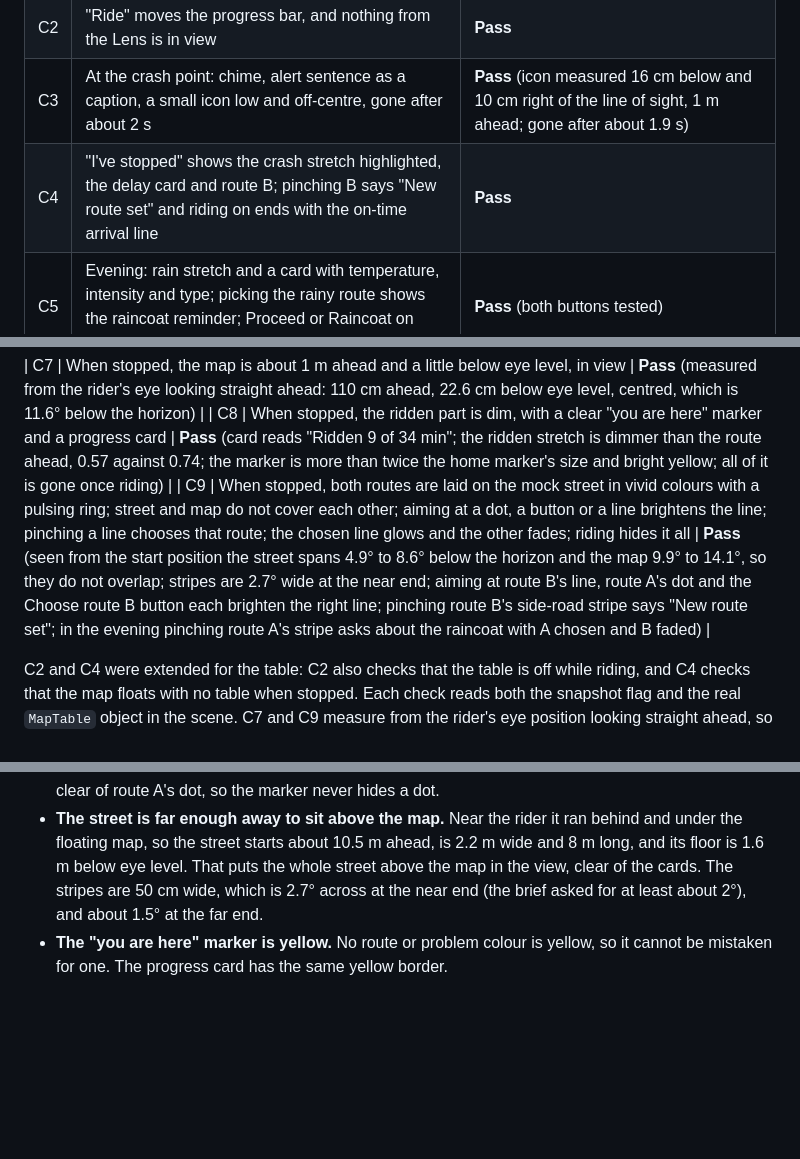
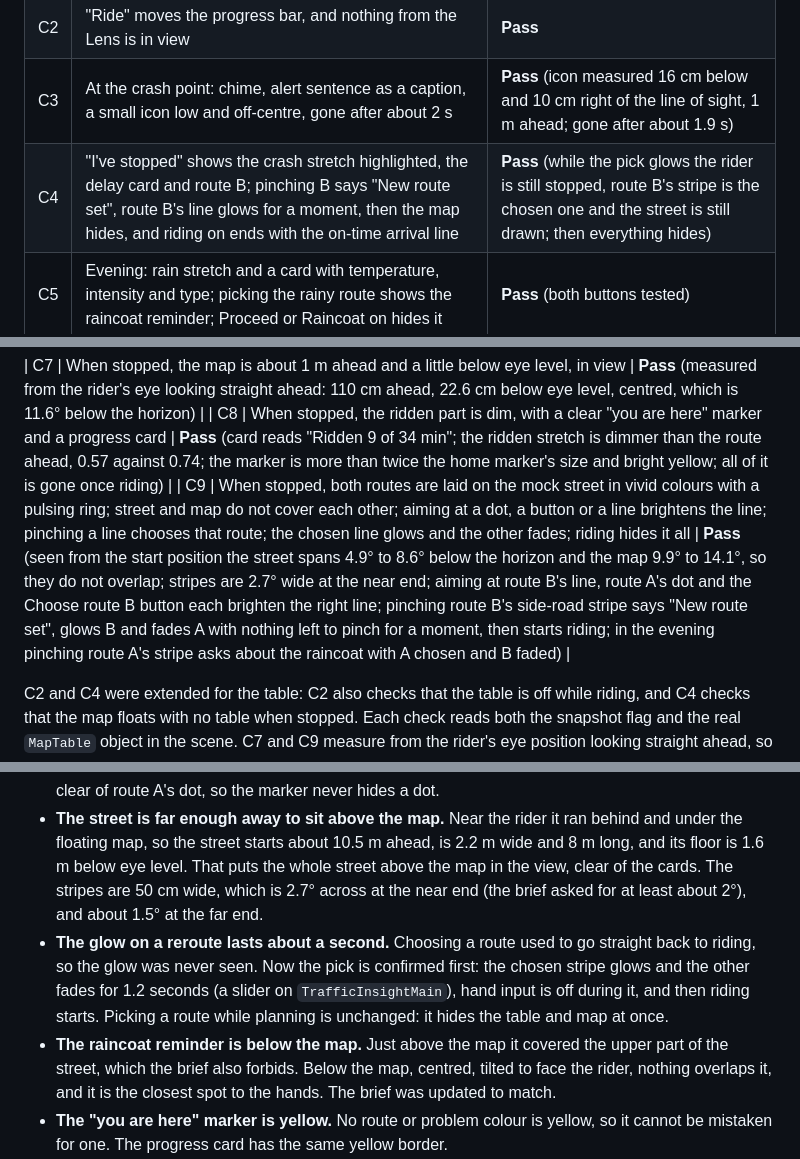
Before and after one commit to ridhofrd/SPECS-AR-TrafficInsight, a Markdown page: README.md, 3 parts joined by grey strips. Drawn GitHub-style; blank space fills up the shorter version.

```diff
--- a/README.md
+++ b/README.md
@@ -129,13 +133,13 @@ Each done criterion in the design brief has one [LEAF](https://developers.snap.c
 | C1 | "Go to office" shows the map with two routes, each with a dot and a time/fuel/weather label, one marked Recommended; pinching a dot picks the route and hides the map | **Pass** |
 | C2 | "Ride" moves the progress bar, and nothing from the Lens is in view | **Pass** |
 | C3 | At the crash point: chime, alert sentence as a caption, a small icon low and off-centre, gone after about 2 s | **Pass** (icon measured 16 cm below and 10 cm right of the line of sight, 1 m ahead; gone after about 1.9 s) |
-| C4 | "I've stopped" shows the crash stretch highlighted, the delay card and route B; pinching B says "New route set" and riding on ends with the on-time arrival line | **Pass** |
+| C4 | "I've stopped" shows the crash stretch highlighted, the delay card and route B; pinching B says "New route set", route B's line glows for a moment, then the map hides, and riding on ends with the on-time arrival line | **Pass** (while the pick glows the rider is still stopped, route B's stripe is the chosen one and the street is still drawn; then everything hides) |
 | C5 | Evening: rain stretch and a card with temperature, intensity and type; picking the rainy route shows the raincoat reminder; Proceed or Raincoat on hides it | **Pass** (both buttons tested) |
 | C6 | The virtual table is visible during the whole Planning state and hidden in every other state | **Pass** (checked at the start, during the clarifying question, with the map, then Riding, Alerted, Stopped, Arrived, and Planning again after "Go home") |
 
 | C7 | When stopped, the map is about 1 m ahead and a little below eye level, in view | **Pass** (measured from the rider's eye looking straight ahead: 110 cm ahead, 22.6 cm below eye level, centred, which is 11.6° below the horizon) |
 | C8 | When stopped, the ridden part is dim, with a clear "you are here" marker and a progress card | **Pass** (card reads "Ridden 9 of 34 min"; the ridden stretch is dimmer than the route ahead, 0.57 against 0.74; the marker is more than twice the home marker's size and bright yellow; all of it is gone once riding) |
-| C9 | When stopped, both routes are laid on the mock street in vivid colours with a pulsing ring; street and map do not cover each other; aiming at a dot, a button or a line brightens the line; pinching a line chooses that route; the chosen line glows and the other fades; riding hides it all | **Pass** (seen from the start position the street spans 4.9° to 8.6° below the horizon and the map 9.9° to 14.1°, so they do not overlap; stripes are 2.7° wide at the near end; aiming at route B's line, route A's dot and the Choose route B button each brighten the right line; pinching route B's side-road stripe says "New route set"; in the evening pinching route A's stripe asks about the raincoat with A chosen and B faded) |
+| C9 | When stopped, both routes are laid on the mock street in vivid colours with a pulsing ring; street and map do not cover each other; aiming at a dot, a button or a line brightens the line; pinching a line chooses that route; the chosen line glows and the other fades; riding hides it all | **Pass** (seen from the start position the street spans 4.9° to 8.6° below the horizon and the map 9.9° to 14.1°, so they do not overlap; stripes are 2.7° wide at the near end; aiming at route B's line, route A's dot and the Choose route B button each brighten the right line; pinching route B's side-road stripe says "New route set", glows B and fades A with nothing left to pinch for a moment, then starts riding; in the evening pinching route A's stripe asks about the raincoat with A chosen and B faded) |
 
 C2 and C4 were extended for the table: C2 also checks that the table is off while riding, and C4 checks that the map floats with no table when stopped. Each check reads both the snapshot flag and the real `MapTable` object in the scene. C7 and C9 measure from the rider's eye position looking straight ahead, so they give the same answer even if the Preview's camera has been turned. C3 changed only because the alert now comes later in the trip (see the design decisions below).
 
@@ -210,6 +214,8 @@ These changed a default number from the brief, or settled something the brief le
 - **Captions carry every spoken line.** See [Known limitations](#known-limitations).
 - **The alert comes later in the trip.** It was at 10% of the route, so the "ridden" stretch was too short to see. It is now at 25% (about 9 of 34 minutes), which also puts the rider before the crash stretch and clear of route A's dot, so the marker never hides a dot.
 - **The street is far enough away to sit above the map.** Near the rider it ran behind and under the floating map, so the street starts about 10.5 m ahead, is 2.2 m wide and 8 m long, and its floor is 1.6 m below eye level. That puts the whole street above the map in the view, clear of the cards. The stripes are 50 cm wide, which is 2.7° across at the near end (the brief asked for at least about 2°), and about 1.5° at the far end.
+- **The glow on a reroute lasts about a second.** Choosing a route used to go straight back to riding, so the glow was never seen. Now the pick is confirmed first: the chosen stripe glows and the other fades for 1.2 seconds (a slider on `TrafficInsightMain`), hand input is off during it, and then riding starts. Picking a route while planning is unchanged: it hides the table and map at once.
+- **The raincoat reminder is below the map.** Just above the map it covered the upper part of the street, which the brief also forbids. Below the map, centred, tilted to face the rider, nothing overlaps it, and it is the closest spot to the hands. The brief was updated to match.
 - **The "you are here" marker is yellow.** No route or problem colour is yellow, so it cannot be mistaken for one. The progress card has the same yellow border.
 - **Stripes can be pinched, with one caveat.** Pinching a stripe works in the LEAF tests and picks the route like the dot. Whether a long thin target several metres away is easy to hit by hand is untested, so the dots and the Choose route buttons stay the dependable way to choose.
 - **Sample numbers.** The brief fixed the crash delay (+18 min), the rain details and the reroute cost (+12 min). The other route times and fuel values are defaults chosen during the build.
```
Also changed, not shown: other parts of README.md (+7 -5 lines), devpost/design-brief.md (+5 -5 lines), docs/media/raincoat-reminder.jpg, docs/media/reroute-glow.jpg (added).
